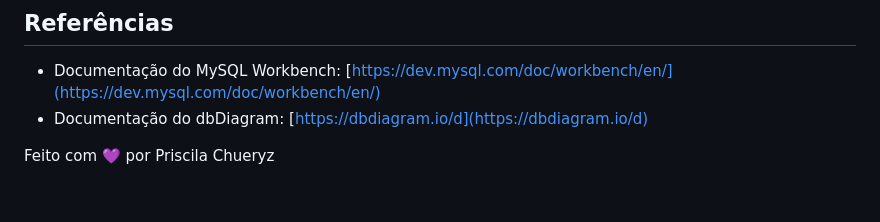
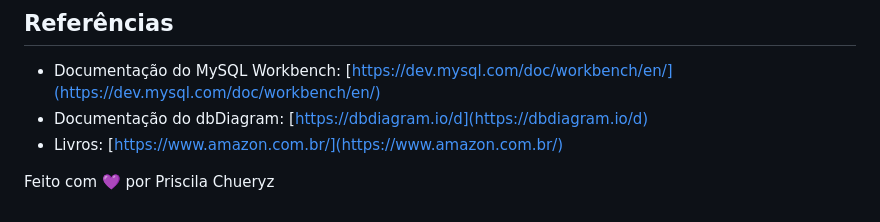
Before and after one commit to SuayMack/DBBiblioteca, a Markdown page: README.md, the part around the change. GitHub-like rendering.

Commit message:
adicionando referência dos livros

```diff
--- a/README.md
+++ b/README.md
@@ -111,5 +111,6 @@ Você pode verificar o código para inserir dados na tabela no arquivo populando
 
 - Documentação do MySQL Workbench: [https://dev.mysql.com/doc/workbench/en/](https://dev.mysql.com/doc/workbench/en/)
 - Documentação do dbDiagram: [https://dbdiagram.io/d](https://dbdiagram.io/d)
+- Livros: [https://www.amazon.com.br/](https://www.amazon.com.br/)
 
 Feito com 💜 por Priscila Chueryz
```
